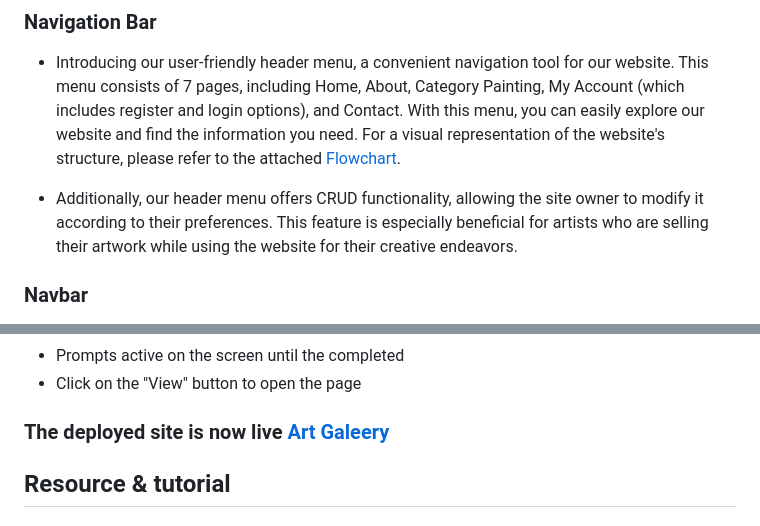
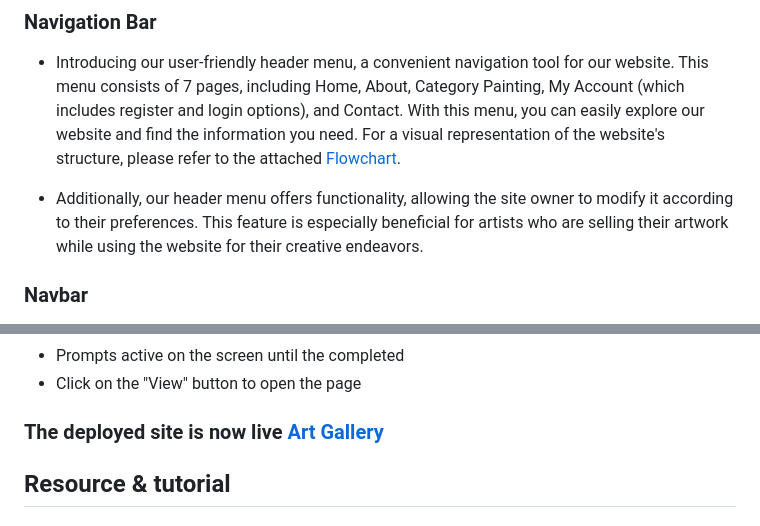
Before and after one commit to RQISL/portfolio-project-5-robert-quinlan, a Markdown page: README.md, 2 parts joined by grey strips. GitHub-like rendering.

Commit message:
It is completed corrects.

```diff
--- a/README.md
+++ b/README.md
@@ -103,7 +103,7 @@ Existing Features
 
 * Introducing our user-friendly header menu, a convenient navigation tool for our website. This menu consists of 7 pages, including Home, About, Category Painting, My Account (which includes register and login options), and Contact. With this menu, you can easily explore our website and find the information you need. For a visual representation of the website's structure, please refer to the attached [Flowchart](#flowchart).
 
-* Additionally, our header menu offers CRUD functionality, allowing the site owner to modify it according to their preferences. This feature is especially beneficial for artists who are selling their artwork while using the website for their creative endeavors.
+* Additionally, our header menu offers functionality, allowing the site owner to modify it according to their preferences. This feature is especially beneficial for artists who are selling their artwork while using the website for their creative endeavors.
 
 
 ### Navbar
@@ -373,7 +373,7 @@ then click on Verify button.
 * Prompts active on the screen until the completed
 * Click on the "View" button to open the page
 
-### The deployed site is now live [Art Galeery](https://art-gallery-elena-d4d9090ab15b.herokuapp.com/)
+### The deployed site is now live [Art Gallery](https://art-gallery-elena-d4d9090ab15b.herokuapp.com/)
 
 ## Resource & tutorial
 * ### I learned as many resources as possible I learned how to use Create for the cart, profile, and CRUD.
```
Also changed, not shown: other parts of README.md (+1 -1 lines).
